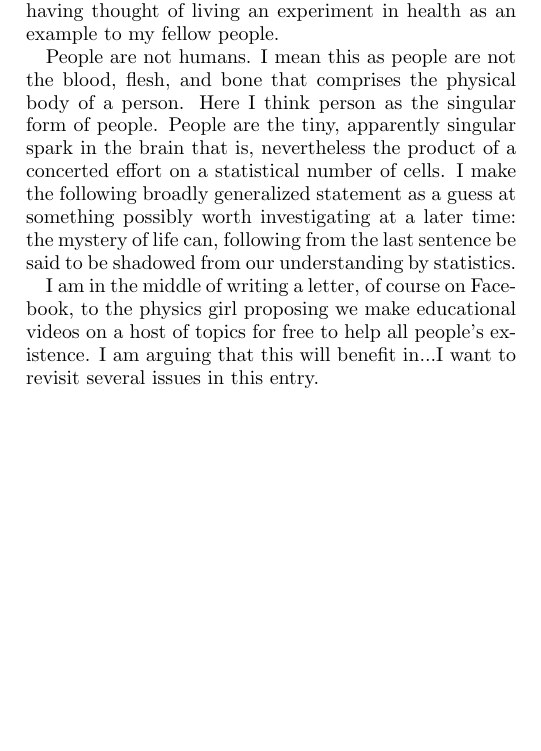
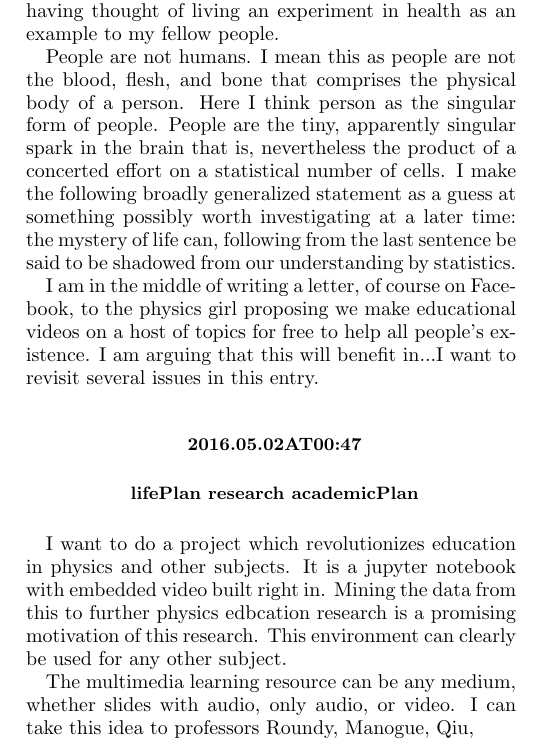
Before and after one commit to wetlife/journal, a LaTeX paper (journal.tex, which reads contents.tex): part of one column of page 5 of 5, cut so that both start at the same text, the shorter picture padded with empty space. Compiled offline with pdfLaTeX.

Commit message:
more genius to commit ;-P

```diff
--- a/contents.tex
+++ b/contents.tex
@@ -221,3 +221,9 @@ I shall start walking every day; getting envigorating exercise multiple times a
 People are not humans. I mean this as people are not the blood, flesh, and bone that comprises the physical body of a person. Here I think person as the singular form of people. People are the tiny, apparently singular spark in the brain that is, nevertheless the product of a concerted effort on a statistical number of cells. I make the following broadly generalized statement as a guess at something possibly worth investigating at a later time: the mystery of life can, following from the last sentence be said to be shadowed from our understanding by statistics.
 
 I am in the middle of writing a letter, of course on Facebook, to the physics girl proposing we make educational videos on a host of topics for free to help all people's existence. I am arguing that this will benefit in...I want to revisit several issues in this entry.
+
+\section*{ 2016.05.02at00:47 }
+\subsection*{ lifePlan research academicPlan }
+I want to do a project which revolutionizes education in physics and other subjects. It is a jupyter notebook with embedded video built right in. Mining the data from this to further physics edbcation research is a promising motivation of this research. This environment can clearly be used for any other subject.
+
+The multimedia learning resource can be any medium, whether slides with audio, only audio, or video. I can take this idea to professors Roundy, Manogue, Qiu,
```
Also changed, not shown: journal.pdf.
